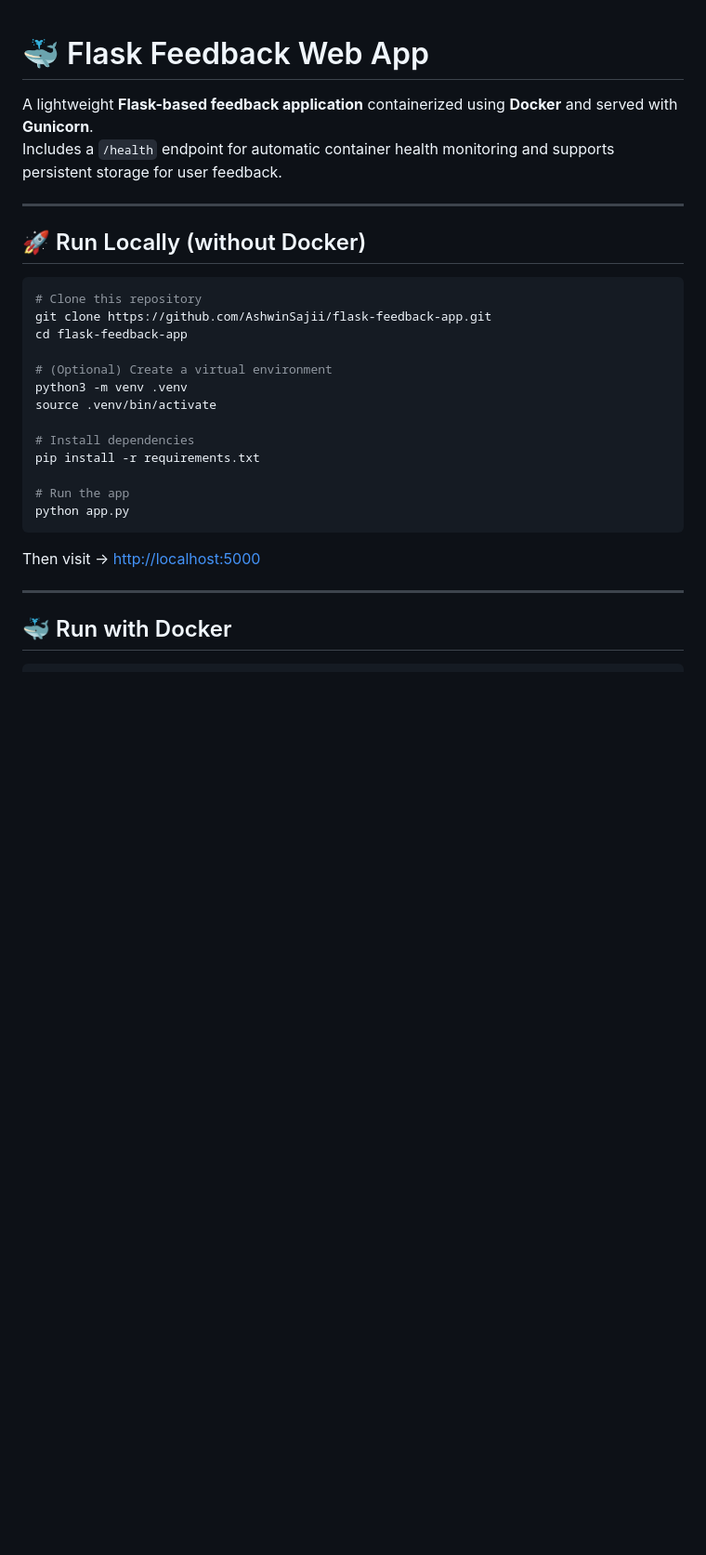
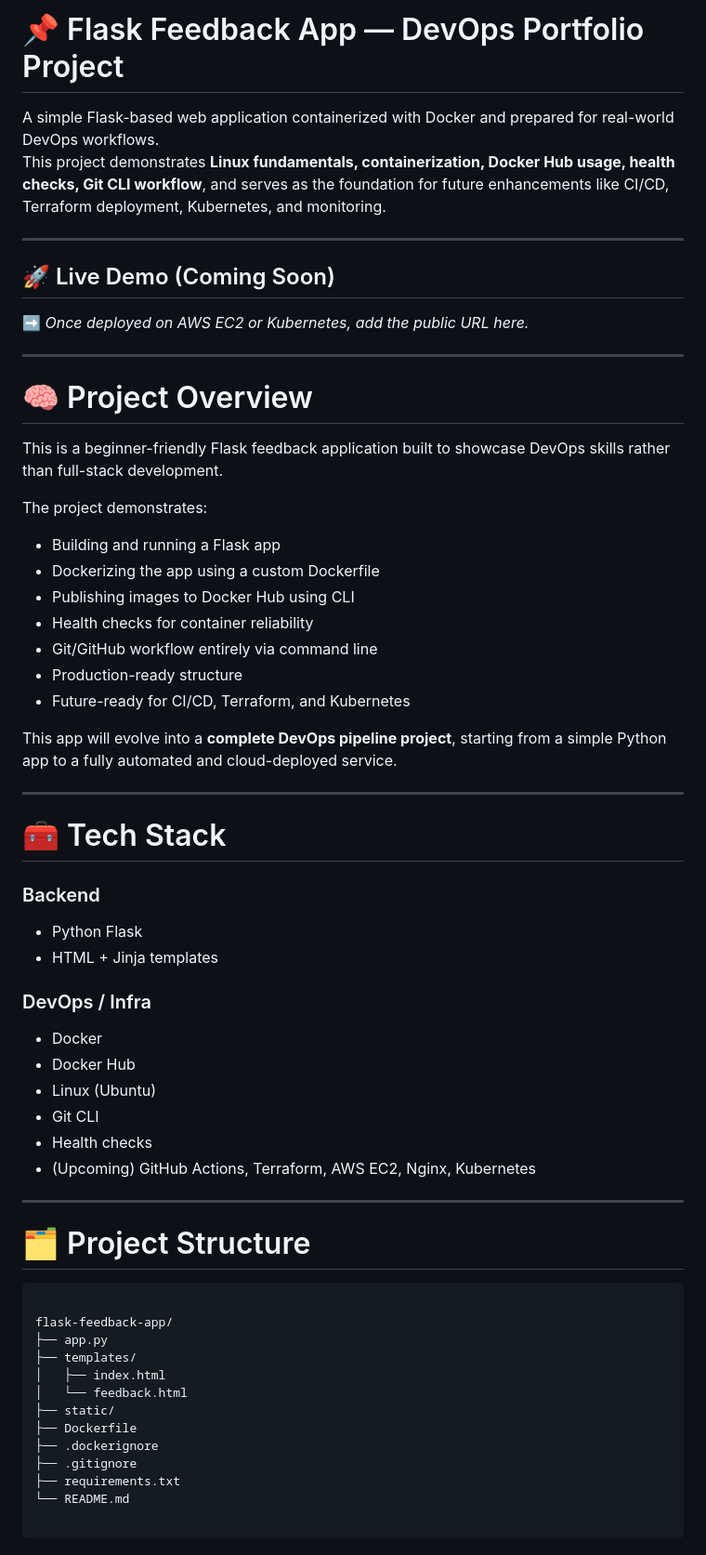
Before and after one commit to AshwinSajii/flask-feedback-app, a Markdown page: README.md, the part around one of its changes. Shown at 93% size. Drawn GitHub-style; blank space fills up the shorter version.

`````diff
--- a/README.md
+++ b/README.md
@@ -1,31 +1,64 @@
+# 📌 Flask Feedback App — DevOps Portfolio Project
 
-# 🐳 Flask Feedback Web App
-
-A lightweight **Flask-based feedback application** containerized using **Docker** and served with **Gunicorn**.
-Includes a `/health` endpoint for automatic container health monitoring and supports persistent storage for user feedback.
+A simple Flask-based web application containerized with Docker and prepared for real-world DevOps workflows.
+This project demonstrates **Linux fundamentals, containerization, Docker Hub usage, health checks, Git CLI workflow**, and serves as the foundation for future enhancements like CI/CD, Terraform deployment, Kubernetes, and monitoring.
 
 ---
 
-## 🚀 Run Locally (without Docker)
-
-```bash
-# Clone this repository
-git clone https://github.com/AshwinSajii/flask-feedback-app.git
-cd flask-feedback-app
-
-# (Optional) Create a virtual environment
-python3 -m venv .venv
-source .venv/bin/activate
-
-# Install dependencies
-pip install -r requirements.txt
-
-# Run the app
-python app.py
-````
-
-Then visit → [http://localhost:5000](http://localhost:5000)
+## 🚀 Live Demo (Coming Soon)
+➡️ *Once deployed on AWS EC2 or Kubernetes, add the public URL here.*
 
 ---
 
-## 🐳 Run with Docker
+# 🧠 Project Overview
+
+This is a beginner-friendly Flask feedback application built to showcase DevOps skills rather than full-stack development.
+
+The project demonstrates:
+
+- Building and running a Flask app
+- Dockerizing the app using a custom Dockerfile
+- Publishing images to Docker Hub using CLI
+- Health checks for container reliability
+- Git/GitHub workflow entirely via command line
+- Production-ready structure
+- Future-ready for CI/CD, Terraform, and Kubernetes
+
+This app will evolve into a **complete DevOps pipeline project**, starting from a simple Python app to a fully automated and cloud-deployed service.
+
+---
+
+# 🧰 Tech Stack
+
+### Backend
+- Python Flask
+- HTML + Jinja templates
+
+### DevOps / Infra
+- Docker
+- Docker Hub
+- Linux (Ubuntu)
+- Git CLI
+- Health checks
+- (Upcoming) GitHub Actions, Terraform, AWS EC2, Nginx, Kubernetes
+
+---
+
+# 🗂️ Project Structure
+
+```
+
+flask-feedback-app/
+├── app.py
+├── templates/
+│   ├── index.html
+│   └── feedback.html
+├── static/
+├── Dockerfile
+├── .dockerignore
+├── .gitignore
+├── requirements.txt
+└── README.md
+
+````
+
`````
Also changed, not shown: other parts of README.md (+160 -79 lines).
